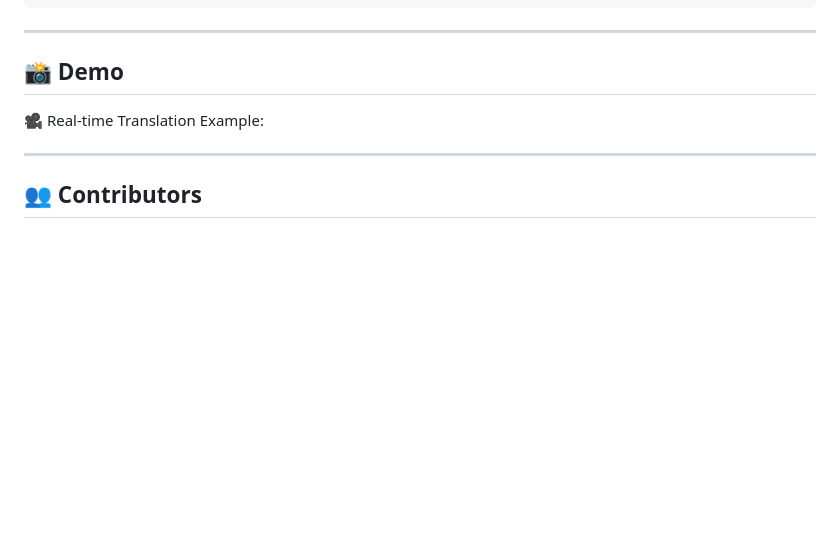
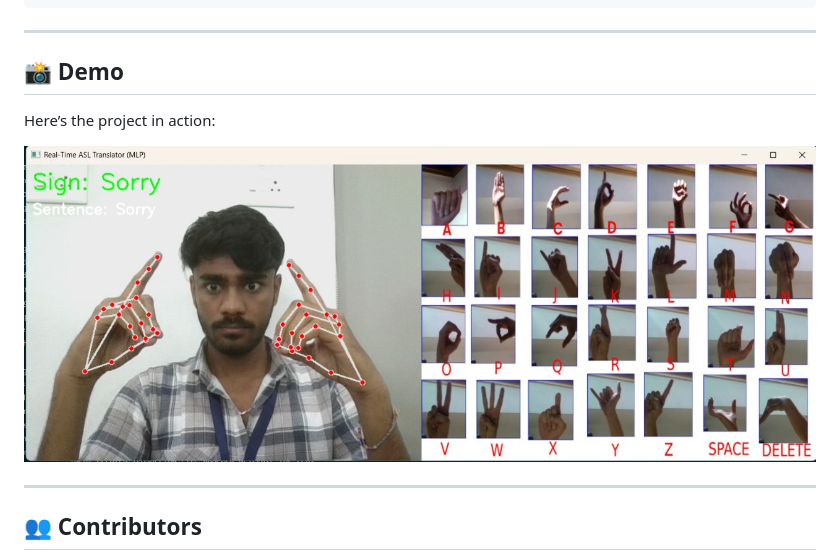
Before and after one commit to RaghavXE/HandGesture, a Markdown page: README.md, the part around the change. Rendered like a GitHub page; blank space fills up the shorter version.

```diff
--- a/README.md
+++ b/README.md
@@ -92,9 +92,14 @@ The project also includes a **simple web interface** for demonstrations, making
       │── README.md                   # Documentation
 
 ---
+
+
 ## 📸 Demo
 
-  🎥 Real-time Translation Example:
+   Here’s the project in action:
+
+   ![HandGesture Demo](WhatsApp%20Image%202025-08-31%20at%2010.00.12_dc497f8d.jpg)
+
 
 
 ---
```
